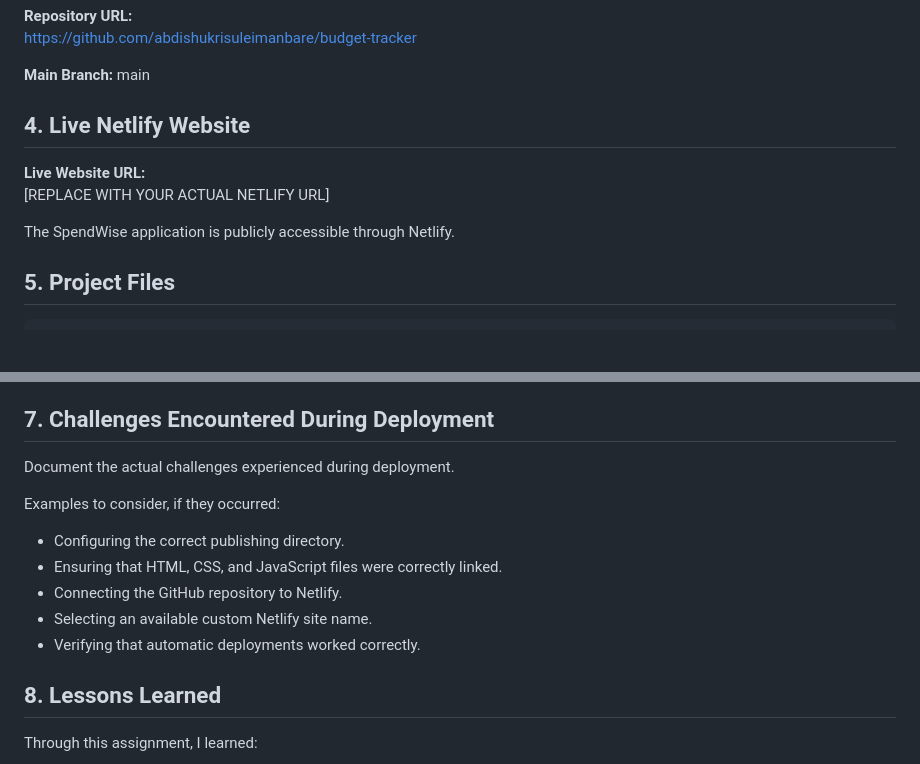
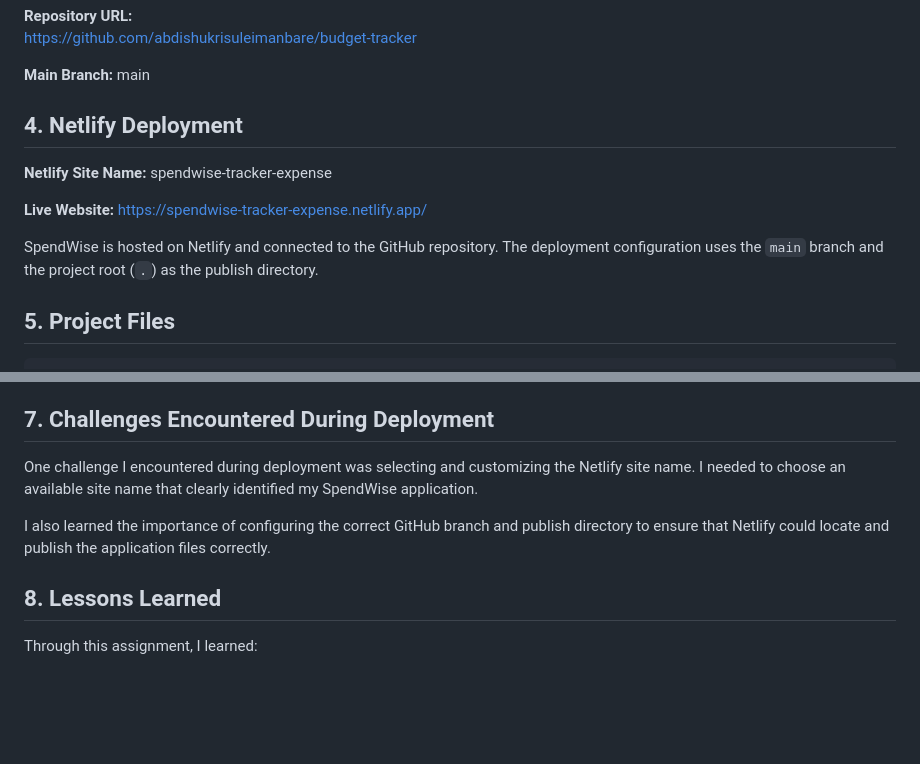
Before and after one commit to abdishukrisuleimanbare/budget-tracker, a Markdown page: README.md, 2 parts joined by grey strips. GitHub-like rendering; blank space fills up the shorter version.

Commit message:
Revise Netlify deployment information in README
Updated deployment section with Netlify details and challenges.

```diff
--- a/README.md
+++ b/README.md
@@ -26,12 +26,13 @@ https://github.com/abdishukrisuleimanbare/budget-tracker
 
 **Main Branch:** main
 
-## 4. Live Netlify Website
+## 4. Netlify Deployment
 
-**Live Website URL:**
-[REPLACE WITH YOUR ACTUAL NETLIFY URL]
+**Netlify Site Name:** spendwise-tracker-expense
 
-The SpendWise application is publicly accessible through Netlify.
+**Live Website:** [https://spendwise-tracker-expense.netlify.app/](https://spendwise-tracker-expense.netlify.app/)
+
+SpendWise is hosted on Netlify and connected to the GitHub repository. The deployment configuration uses the `main` branch and the project root (`.`) as the publish directory.
 
 ## 5. Project Files
 
@@ -63,15 +64,9 @@ The deployment process involved:
 
 ## 7. Challenges Encountered During Deployment
 
-Document the actual challenges experienced during deployment.
+One challenge I encountered during deployment was selecting and customizing the Netlify site name. I needed to choose an available site name that clearly identified my SpendWise application.
 
-Examples to consider, if they occurred:
-
-- Configuring the correct publishing directory.
-- Ensuring that HTML, CSS, and JavaScript files were correctly linked.
-- Connecting the GitHub repository to Netlify.
-- Selecting an available custom Netlify site name.
-- Verifying that automatic deployments worked correctly.
+I also learned the importance of configuring the correct GitHub branch and publish directory to ensure that Netlify could locate and publish the application files correctly.
 
 ## 8. Lessons Learned
 
```
